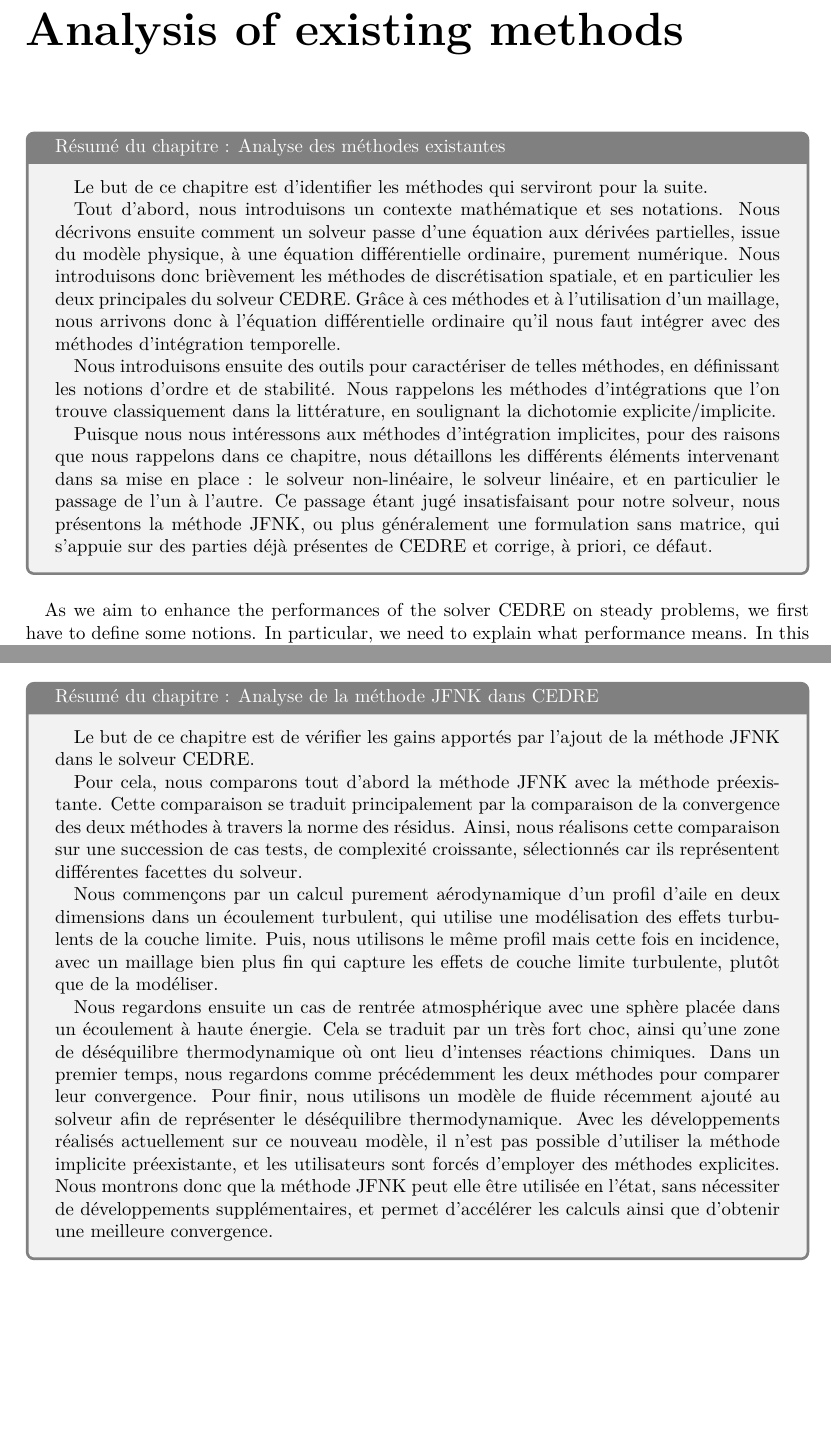
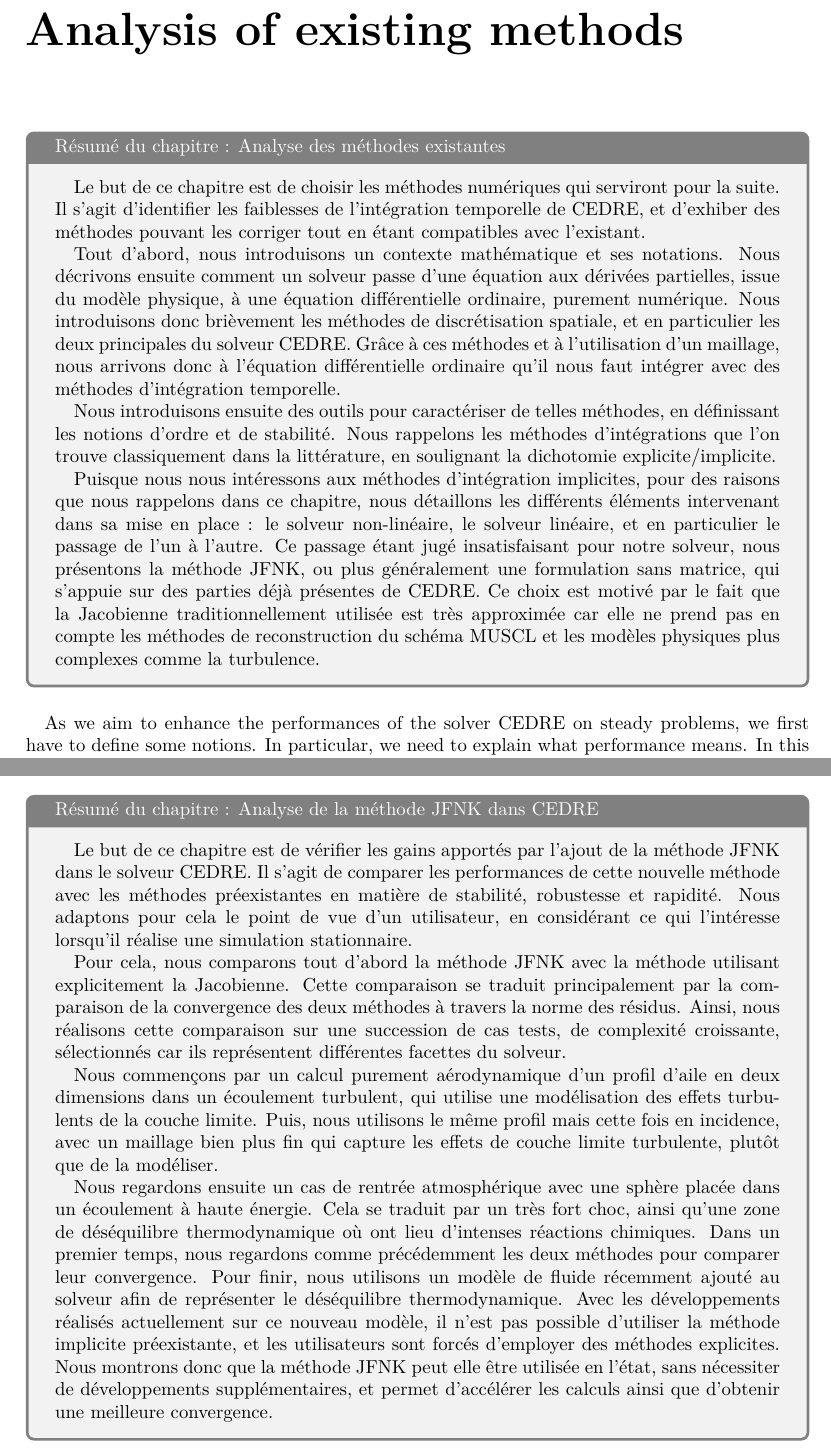
Before and after one commit to pierreXVI/thesis, a LaTeX thesis (main.tex, which reads 1.tex, 3.tex): two parts of pages 9 and 45 of 99 before the commit and two parts of pages 9 and 46 of 100 after it, joined at a grey line, cut so that both start at the same text, the shorter picture padded with empty space. Compiled offline with pdfLaTeX.

Commit message:
french summaries

```diff
--- a/1.tex
+++ b/1.tex
@@ -2,7 +2,8 @@
 
 \begin{tcolorbox}[title=Résumé du chapitre : Analyse des méthodes existantes, colframe=black!50!white]
   \paragraph{}
-  Le but de ce chapitre est d'identifier les méthodes qui serviront pour la suite.
+  Le but de ce chapitre est de choisir les méthodes numériques qui serviront pour la suite.
+  Il s'agit d'identifier les faiblesses de l'intégration temporelle de CEDRE, et d'exhiber des méthodes pouvant les corriger tout en étant compatibles avec l'existant.
 
   \paragraph{}
   Tout d'abord, nous introduisons un contexte mathématique et ses notations.
@@ -16,7 +17,8 @@
 
   \paragraph{}
   Puisque nous nous intéressons aux méthodes d'intégration implicites, pour des raisons que nous rappelons dans ce chapitre, nous détaillons les différents éléments intervenant dans sa mise en place : le solveur non-linéaire, le solveur linéaire, et en particulier le passage de l'un à l'autre.
-  Ce passage étant jugé insatisfaisant pour notre solveur, nous présentons la méthode JFNK, ou plus généralement une formulation sans matrice, qui s'appuie sur des parties déjà présentes de CEDRE et corrige, à priori, ce défaut.
+  Ce passage étant jugé insatisfaisant pour notre solveur, nous présentons la méthode JFNK, ou plus généralement une formulation sans matrice, qui s'appuie sur des parties déjà présentes de CEDRE.
+  Ce choix est motivé par le fait que la Jacobienne traditionnellement utilisée est très approximée car elle ne prend pas en compte les méthodes de reconstruction du schéma MUSCL et les modèles physiques plus complexes comme la turbulence.
 \end{tcolorbox}
 
 
--- a/3.tex
+++ b/3.tex
@@ -4,9 +4,11 @@
 \begin{tcolorbox}[title=Résumé du chapitre : Analyse de la méthode JFNK dans CEDRE, colframe=black!50!white]
   \paragraph{}
   Le but de ce chapitre est de vérifier les gains apportés par l'ajout de la méthode JFNK dans le solveur CEDRE.
+  Il s'agit de comparer les performances de cette nouvelle méthode avec les méthodes préexistantes en matière de stabilité, robustesse et rapidité.
+  Nous adaptons pour cela le point de vue d'un utilisateur, en considérant ce qui l'intéresse lorsqu'il réalise une simulation stationnaire.
 
   \paragraph{}
-  Pour cela, nous comparons tout d'abord la méthode JFNK avec la méthode préexistante.
+  Pour cela, nous comparons tout d'abord la méthode JFNK avec la méthode utilisant explicitement la Jacobienne.
   Cette comparaison se traduit principalement par la comparaison de la convergence des deux méthodes à travers la norme des résidus.
   Ainsi, nous réalisons cette comparaison sur une succession de cas tests, de complexité croissante, sélectionnés car ils représentent différentes facettes du solveur.
 
```
Also changed, not shown: 2.tex (+2 -1 lines), 5.tex (+1 -1 lines).
